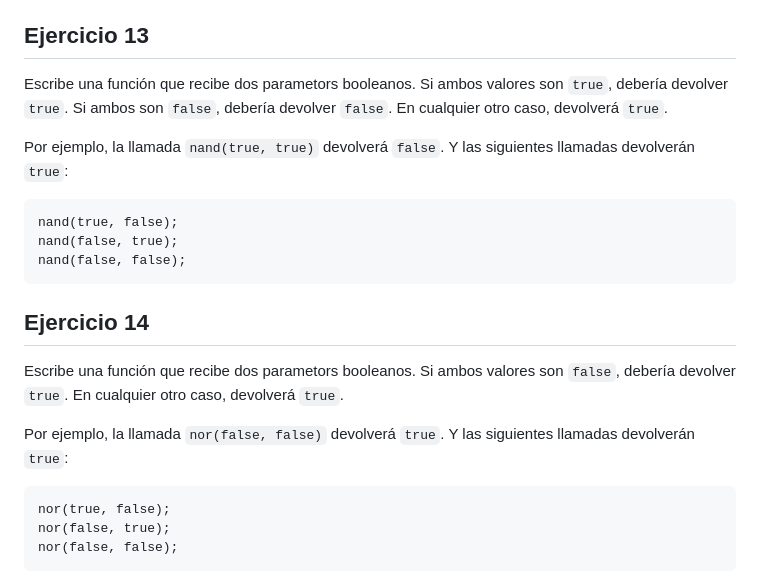
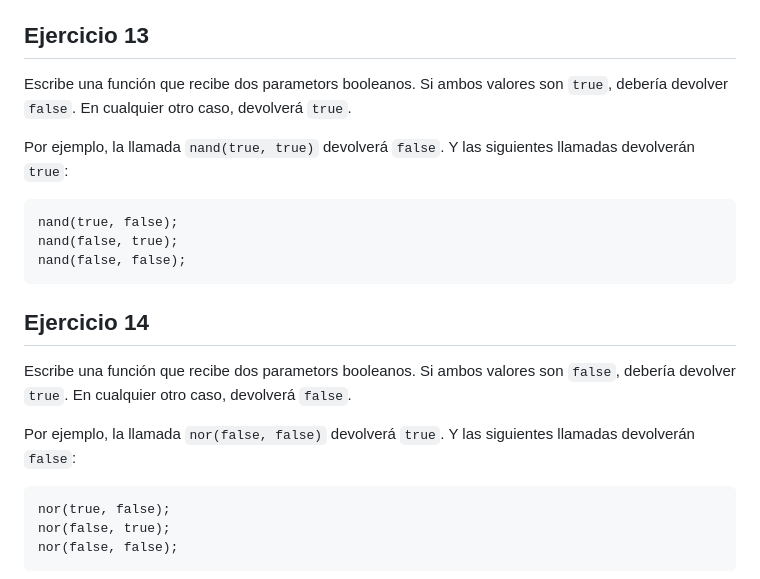
Before and after one commit to Diomedes15/ejercicios_typescript, a Markdown page: README.md, the part around the change. Drawn GitHub-style.

Commit message:
Nuevos ejercicios

````diff
--- a/README.md
+++ b/README.md
@@ -91,7 +91,7 @@ Escribe una función que recibe dos parametros (`nombre` y `edad`), calculará s
 
 ## Ejercicio 13
 
-Escribe una función que recibe dos parametors booleanos. Si ambos valores son `true`, debería devolver `true`. Si ambos son `false`, debería devolver `false`. En cualquier otro caso, devolverá `true`.
+Escribe una función que recibe dos parametors booleanos. Si ambos valores son `true`, debería devolver `false`. En cualquier otro caso, devolverá `true`.
 
 Por ejemplo, la llamada `nand(true, true)` devolverá `false`. Y las siguientes llamadas devolverán `true`:
 
@@ -103,9 +103,9 @@ nand(false, false);
 
 ## Ejercicio 14
 
-Escribe una función que recibe dos parametors booleanos. Si ambos valores son `false`, debería devolver `true`. En cualquier otro caso, devolverá `true`.
+Escribe una función que recibe dos parametors booleanos. Si ambos valores son `false`, debería devolver `true`. En cualquier otro caso, devolverá `false`.
 
-Por ejemplo, la llamada `nor(false, false)` devolverá `true`. Y las siguientes llamadas devolverán `true`:
+Por ejemplo, la llamada `nor(false, false)` devolverá `true`. Y las siguientes llamadas devolverán `false`:
 
 ```
 nor(true, false);
````
